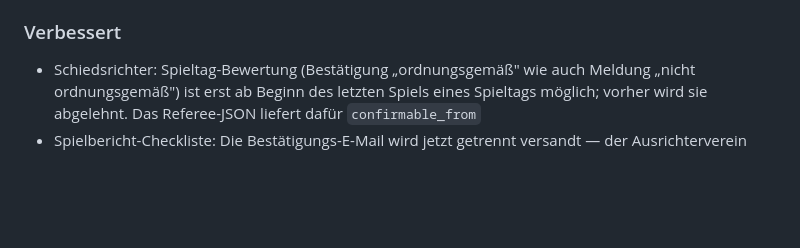
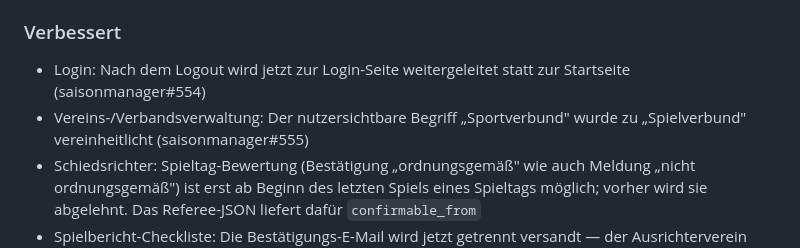
Before and after one commit to floorballdeutschland/saisonmanager-api, a Markdown page: CHANGELOG.md, the part around the change. Rendered like a GitHub page; blank space fills up the shorter version.

Commit message:
docs: Changelog für Logout-Redirect und Spielverbund-Umbenennung
Frontend-PRs saisonmanager#554 (Logout → /login) und #555 (Sportverbund → Spielverbund).

```diff
--- a/CHANGELOG.md
+++ b/CHANGELOG.md
@@ -16,6 +16,8 @@ Format: [Keep a Changelog](https://keepachangelog.com/en/1.0.0/), Versioning: [S
 - Schiedsrichter: Spieltag-Bestätigung im Portal „Meine Spieltage" greift jetzt die Spieltagscheckliste auf. Eine Bestätigung ist nur nötig, wenn der Landesverband der Liga mindestens eine Checklisten-Frage hinterlegt hat. Schiris können den Spieltag als „ordnungsgemäß durchgeführt" bestätigen oder als „nicht ordnungsgemäß" melden und die Checkliste mit Ja/Nein beantworten; bei einer Meldung wird die zuständige SBK per E-Mail informiert (`GameDayMailer#referee_checklist_veto`). Das Referee-JSON liefert `checklist_required`, `checklist_items`, `properly_conducted` und `my_checklist_answers`
 
 ### Verbessert
+- Login: Nach dem Logout wird jetzt zur Login-Seite weitergeleitet statt zur Startseite (saisonmanager#554)
+- Vereins-/Verbandsverwaltung: Der nutzersichtbare Begriff „Sportverbund" wurde zu „Spielverbund" vereinheitlicht (saisonmanager#555)
 - Schiedsrichter: Spieltag-Bewertung (Bestätigung „ordnungsgemäß" wie auch Meldung „nicht ordnungsgemäß") ist erst ab Beginn des letzten Spiels eines Spieltags möglich; vorher wird sie abgelehnt. Das Referee-JSON liefert dafür `confirmable_from`
 - Spielbericht-Checkliste: Die Bestätigungs-E-Mail wird jetzt getrennt versandt — der Ausrichterverein erhält weiterhin die E-Mail mit Token-Einspruchslink, Schiedsrichter:innen erhalten stattdessen eine eigene E-Mail mit Link zum Portal „Meine Spieltage" (kein Token). Die Schiri-Mail wird nur ausgelöst, wenn der LV der Liga eine Checkliste hinterlegt hat
 
```
